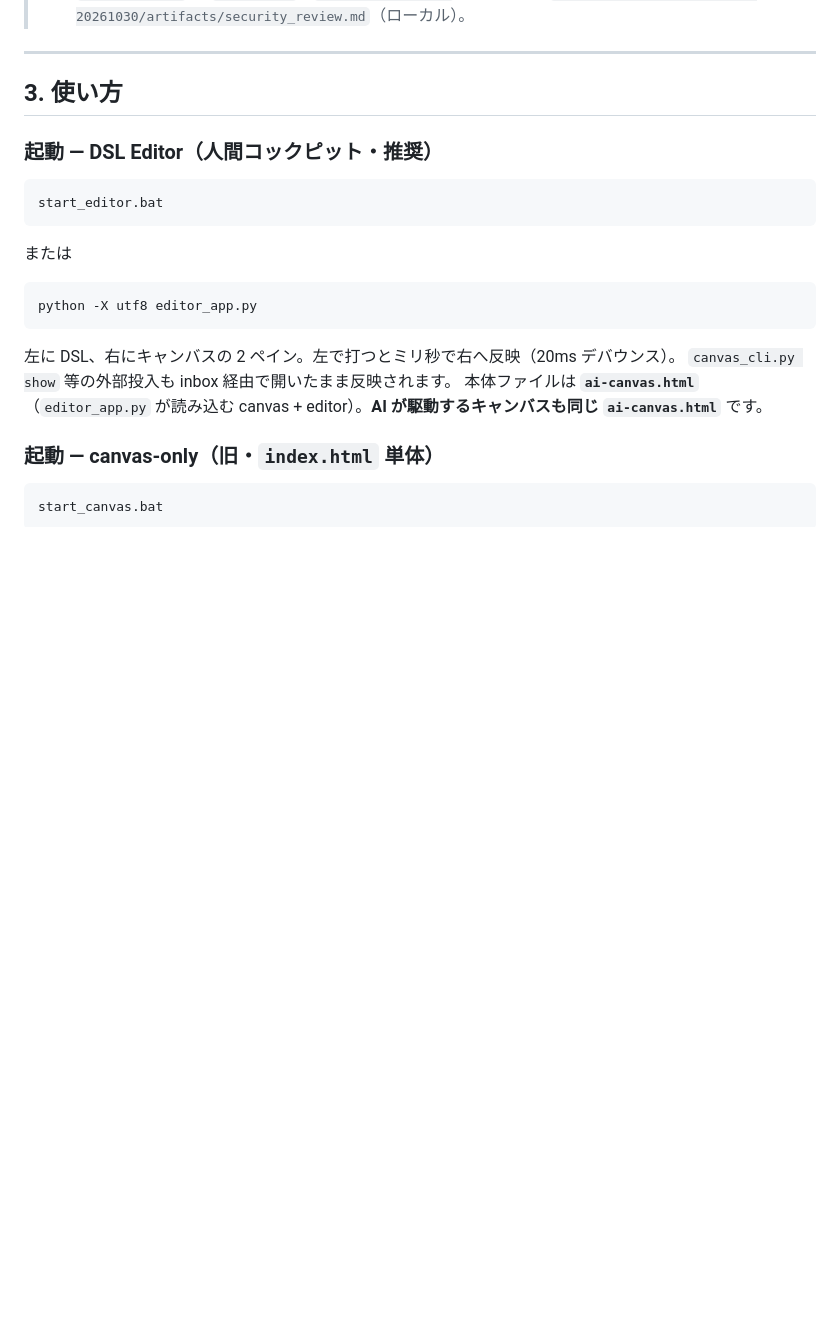
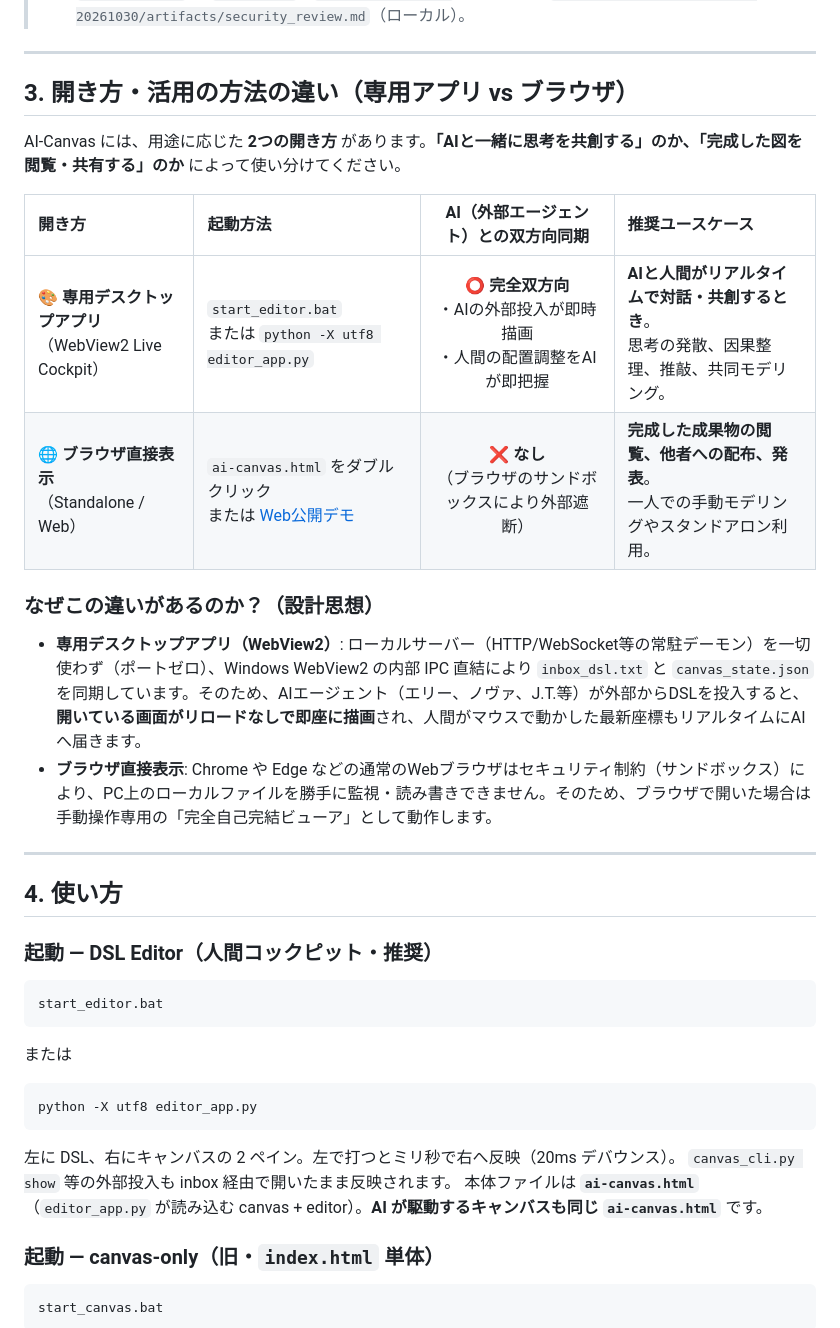
Before and after one commit to ogaogamirai/ai-canvas, a Markdown page: README.md, the part around the change. Rendered like a GitHub page; blank space fills up the shorter version.

Commit message:
docs: add guide on usage differences between desktop app (WebView2) and browser (HTML)

````diff
--- a/README.md
+++ b/README.md
@@ -68,7 +68,22 @@ Tools/ai-canvas/
 
 ---
 
-## 3. 使い方
+## 3. 開き方・活用の方法の違い（専用アプリ vs ブラウザ）
+
+AI-Canvas には、用途に応じた **2つの開き方** があります。**「AIと一緒に思考を共創する」のか、「完成した図を閲覧・共有する」のか** によって使い分けてください。
+
+| 開き方 | 起動方法 | AI（外部エージェント）との双方向同期 | 推奨ユースケース |
+| :--- | :--- | :---: | :--- |
+| **🎨 専用デスクトップアプリ**<br>（WebView2 Live Cockpit） | `start_editor.bat`<br>または `python -X utf8 editor_app.py` | **⭕ 完全双方向**<br>・AIの外部投入が即時描画<br>・人間の配置調整をAIが即把握 | **AIと人間がリアルタイムで対話・共創するとき**。<br>思考の発散、因果整理、推敲、共同モデリング。 |
+| **🌐 ブラウザ直接表示**<br>（Standalone / Web） | `ai-canvas.html` をダブルクリック<br>または [Web公開デモ](https://ogaogamirai.github.io/ai-canvas/ai-canvas.html) | **❌ なし**<br>（ブラウザのサンドボックスにより外部遮断） | **完成した成果物の閲覧、他者への配布、発表**。<br>一人での手動モデリングやスタンドアロン利用。 |
+
+### なぜこの違いがあるのか？（設計思想）
+- **専用デスクトップアプリ（WebView2）**: ローカルサーバー（HTTP/WebSocket等の常駐デーモン）を一切使わず（ポートゼロ）、Windows WebView2 の内部 IPC 直結により `inbox_dsl.txt` と `canvas_state.json` を同期しています。そのため、AIエージェント（エリー、ノヴァ、J.T.等）が外部からDSLを投入すると、**開いている画面がリロードなしで即座に描画**され、人間がマウスで動かした最新座標もリアルタイムにAIへ届きます。
+- **ブラウザ直接表示**: Chrome や Edge などの通常のWebブラウザはセキュリティ制約（サンドボックス）により、PC上のローカルファイルを勝手に監視・読み書きできません。そのため、ブラウザで開いた場合は手動操作専用の「完全自己完結ビューア」として動作します。
+
+---
+
+## 4. 使い方
 
 ### 起動 — DSL Editor（人間コックピット・推奨）
 ```bat
````
